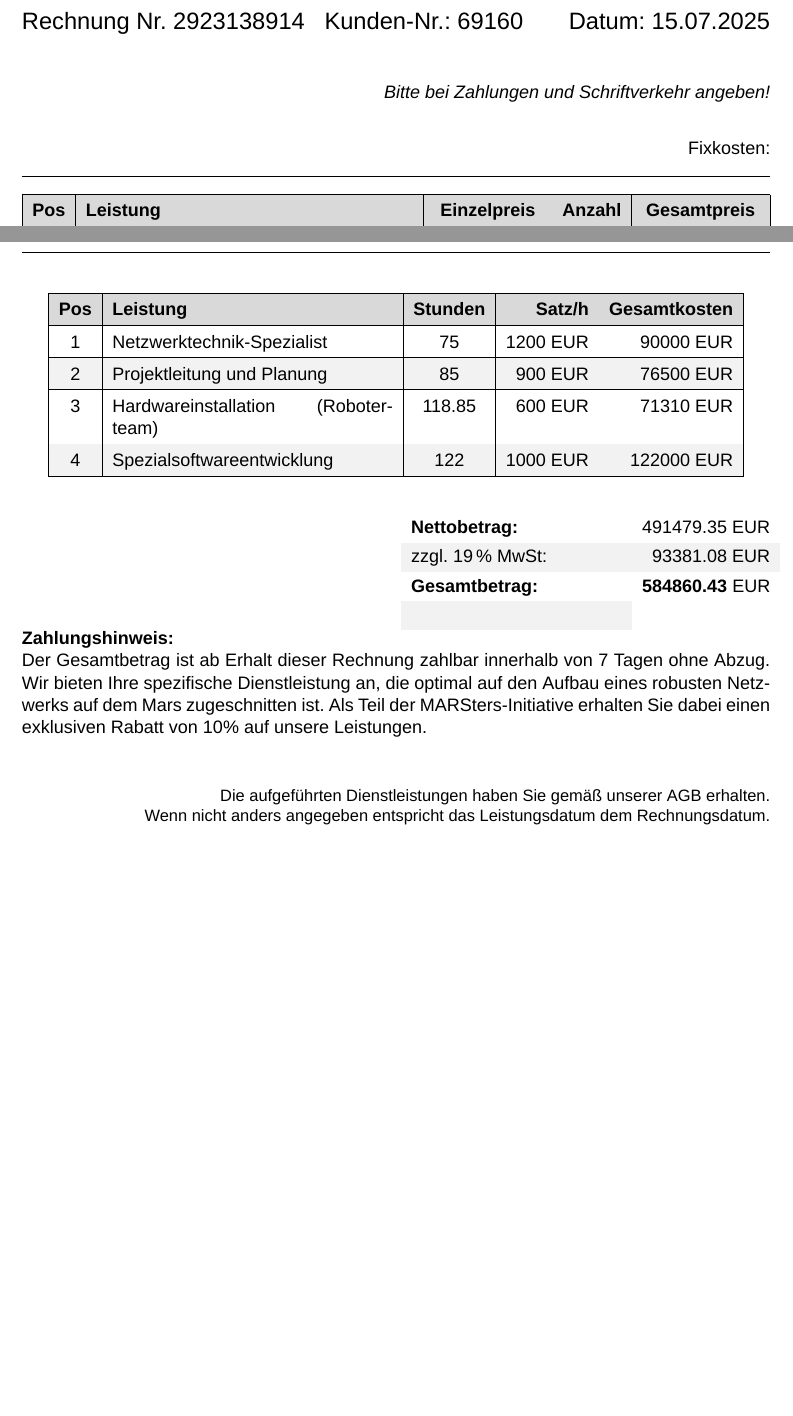
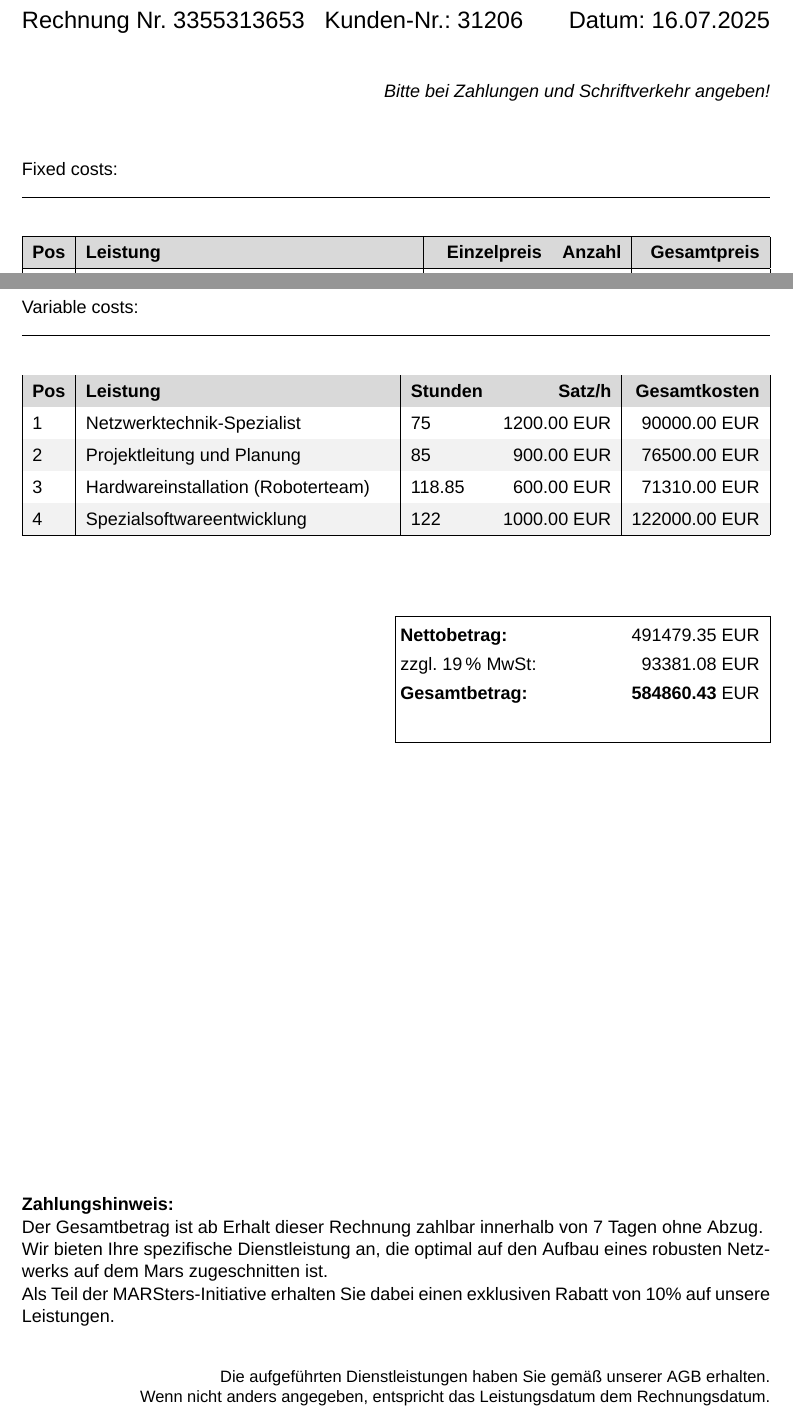
Before and after one commit to luclisson/rechnungMARSters, a LaTeX document (resources/rechnung.tex, which reads resources/texComps/customerData.tex, resources/texComps/mitarbeiterKosten.tex): two parts of pages 1 and 2 of 2, joined at a grey line, cut so that both start at the same text, the shorter picture padded with empty space. Compiled offline with XeLaTeX; a missing font is replaced by an installed copy or a similar font.

Commit message:
Überarbeitung mit nem Schnuff Englisch

```diff
--- a/resources/rechnung.tex
+++ b/resources/rechnung.tex
@@ -12,6 +12,7 @@
 \usepackage{longtable}
 
 \pagestyle{fancy}
+\renewcommand{\headrulewidth}{0pt}
 \fancyhf{}
 \fancyfoot[C]{%
   \rule{\textwidth}{0.4pt}
@@ -22,8 +23,8 @@
   \begin{tabularx}{\textwidth}{@{}X X X X@{}}
   MARSters GmbH & Tel.: 0123 456789 & Commerzbank AG & Steuer-Nr.: 12345613, \\
   Inh. 90 Minuten & info@marsters.de & BLZ: 123 4948 29 & Finanzamt Hamburg-Mitte \\
-  Jungfernstieg 1 & www.MARSters.de & KTO: 12345672 & \\
-  20354 Hamburg & & KTO-Inh. 90 Minuten & \\
+  Jungfernstieg 1, & www.MARSters.de & KTO: 12345672 & HRB 102938,\\
+  20354 Hamburg & & KTO-Inh. 90 Minuten & Amtsgericht Hamburg\\
   \end{tabularx}
   \endgroup
 }
@@ -68,48 +69,63 @@ Internet: www.MARSters.de
 \small\textit{Bitte bei Zahlungen und Schriftverkehr angeben!}
 
 \vspace{1em}
-Fixkosten:
+\begin{flushleft}
+Fixed costs: \\
 \rule{\textwidth}{0.5pt}
+\end{flushleft}
 
 % === Positionstabelle ===
 \renewcommand{\arraystretch}{1.4}
 \rowcolors{2}{gray!10}{white}
-\begin{tabularx}{\textwidth}{|c|X|c|r|c|r|}
+\begin{tabularx}{\textwidth}{|l|X|r|l|r|}
 \hline
 \rowcolor{gray!30}
 
 \input{texComps/goodsTable.tex}
 \end{tabularx}
 \vspace{8.5em}
+
+\vspace{1em}
+\begin{flushleft}
+Variable costs: \\
+\rule{\textwidth}{0.5pt}
+\end{flushleft}
+
 \renewcommand{\arraystretch}{1.4}
 \rowcolors{2}{gray!10}{white}
 
 \input{texComps/mitarbeiterKosten.tex}
 
+
+\vspace{3.5em}
 % === Zahlungshinweis + Summe ===
+\fbox{%
   \noindent
   \begin{minipage}[t]{0.48\textwidth}
   \renewcommand{\arraystretch}{1.3}
-\rowcolors{1}{}{gray!10}
+  \begingroup
+    \rowcolors{2}{}{} % lokal ausschalten
   \begin{tabularx}{\linewidth}{@{}X r@{}}
   \input{texComps/gesBetraege.tex}
   \end{tabularx}
+  \endgroup
   \end{minipage}
+}
+\vfill
+
 \begin{minipage}[t]{\textwidth}
 \small
 \textbf{Zahlungshinweis:} \\
-Der Gesamtbetrag ist ab Erhalt dieser Rechnung
-zahlbar innerhalb von 7 Tagen ohne Abzug.
-Wir bieten Ihre spezifische Dienstleistung an, die optimal auf den Aufbau eines robusten Netzwerks auf dem Mars zugeschnitten ist.
+Der Gesamtbetrag ist ab Erhalt dieser Rechnung zahlbar innerhalb von 7 Tagen ohne Abzug.\\
+Wir bieten Ihre spezifische Dienstleistung an, die optimal auf den Aufbau eines robusten Netzwerks auf dem Mars zugeschnitten ist.\\
 Als Teil der MARSters-Initiative erhalten Sie dabei einen exklusiven Rabatt von 10\% auf unsere Leistungen.
 \end{minipage}
-\hfill
-
 
 \vspace{1.5em}
+
 \footnotesize
 Die aufgeführten Dienstleistungen haben Sie gemäß unserer AGB erhalten.\\
-Wenn nicht anders angegeben entspricht das Leistungsdatum dem Rechnungsdatum.
+Wenn nicht anders angegeben, entspricht das Leistungsdatum dem Rechnungsdatum.
 
 
 
--- a/resources/texComps/customerData.tex
+++ b/resources/texComps/customerData.tex
@@ -1,2 +1,2 @@
 
-                Rechnung Nr. 2923138914 & Kunden-Nr.: 69160 & Datum: 15.07.2025 \\
+                Rechnung Nr. 3355313653 & Kunden-Nr.: 31206 & Datum: 16.07.2025 \\
--- a/resources/texComps/mitarbeiterKosten.tex
+++ b/resources/texComps/mitarbeiterKosten.tex
@@ -1,24 +1,22 @@
 
-                \begin{longtable}{|c|p{6cm}|c|r|r|}
+                \begin{tabularx}{\textwidth}{|l|X|l|r|r|}
                 \hline
                 \rowcolor{gray!30}
                 \textbf{Pos} & \textbf{Leistung} & \textbf{Stunden} & \textbf{Satz/h} & \textbf{Gesamtkosten} \\
                 \hline
-                \endfirsthead
-                \hline
 
 
-                    1 & Netzwerktechnik-Spezialist & 75 & 1200 EUR & 90000 EUR \\
+                    1 & Netzwerktechnik-Spezialist & 75 & 1200.00 EUR & 90000.00 EUR \\
                     \hline
 
-                    2 & Projektleitung und Planung & 85 & 900 EUR & 76500 EUR \\
+                    2 & Projektleitung und Planung & 85 & 900.00 EUR & 76500.00 EUR \\
                     \hline
 
-                    3 & Hardwareinstallation (Roboterteam) & 118.85 & 600 EUR & 71310 EUR \\
+                    3 & Hardwareinstallation (Roboterteam) & 118.85 & 600.00 EUR & 71310.00 EUR \\
                     \hline
 
-                    4 & Spezialsoftwareentwicklung & 122 & 1000 EUR & 122000 EUR \\
+                    4 & Spezialsoftwareentwicklung & 122 & 1000.00 EUR & 122000.00 EUR \\
                     \hline
 
 
-                \end{longtable}
+                \end{tabularx}
```
Also changed, not shown: resources/texComps/goodsTable.tex (+0 -1 lines), output/placeholder.pdf, resources/rechnung.pdf, resources/rechnung.tex (2 more changed lines), 9 other files. Lines whose indentation alone changed are shown as unchanged.
